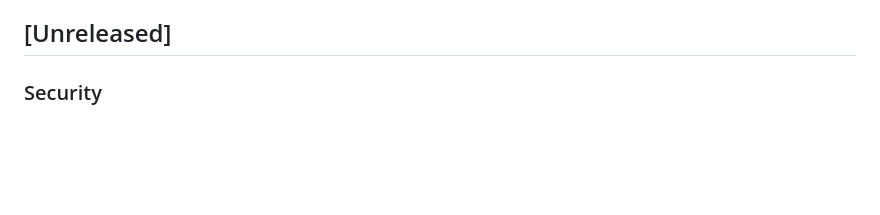
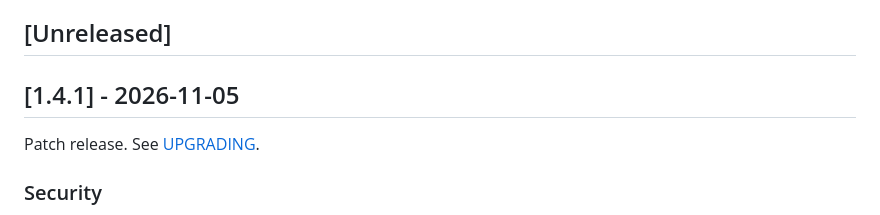
Before and after one commit to nowo-tech/LegalKitBundle, a Markdown page: docs/CHANGELOG.md, the part around one of its changes. GitHub-like rendering; blank space fills up the shorter version.

Commit message:
chore(release): 1.4.1

```diff
--- a/docs/CHANGELOG.md
+++ b/docs/CHANGELOG.md
@@ -33,6 +34,10 @@ The format is based on [Keep a Changelog](https://keepachangelog.com/en/1.1.0/),
   - [Added](#added-2)
 
 ## [Unreleased]
+
+## [1.4.1] - 2026-11-05
+
+Patch release. See [UPGRADING](UPGRADING.md#to-141).
 
 ### Security
 
```
Also changed, not shown: other parts of docs/CHANGELOG.md (+1 -0 lines), docs/UPGRADING.md (+9 -0 lines).
